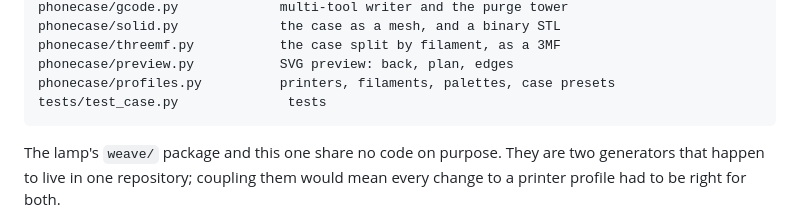
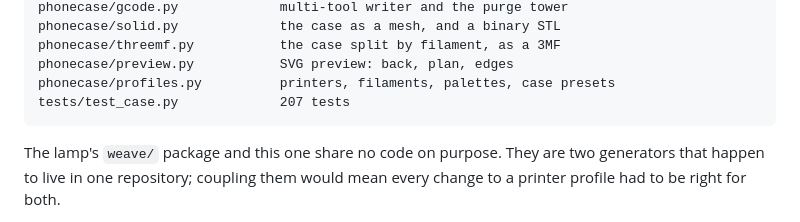
Before and after one commit to TTVV-7/Weave-Trial, a Markdown page: docs/phone-case.md, the part around the change. GitHub-like rendering.

````diff
--- a/docs/phone-case.md
+++ b/docs/phone-case.md
@@ -394,7 +394,7 @@ phonecase/solid.py             the case as a mesh, and a binary STL
 phonecase/threemf.py           the case split by filament, as a 3MF
 phonecase/preview.py           SVG preview: back, plan, edges
 phonecase/profiles.py          printers, filaments, palettes, case presets
-tests/test_case.py              tests
+tests/test_case.py             207 tests
 ```
 
 The lamp's `weave/` package and this one share no code on purpose. They are
````
Also changed, not shown: README.md (+1 -1 lines).
